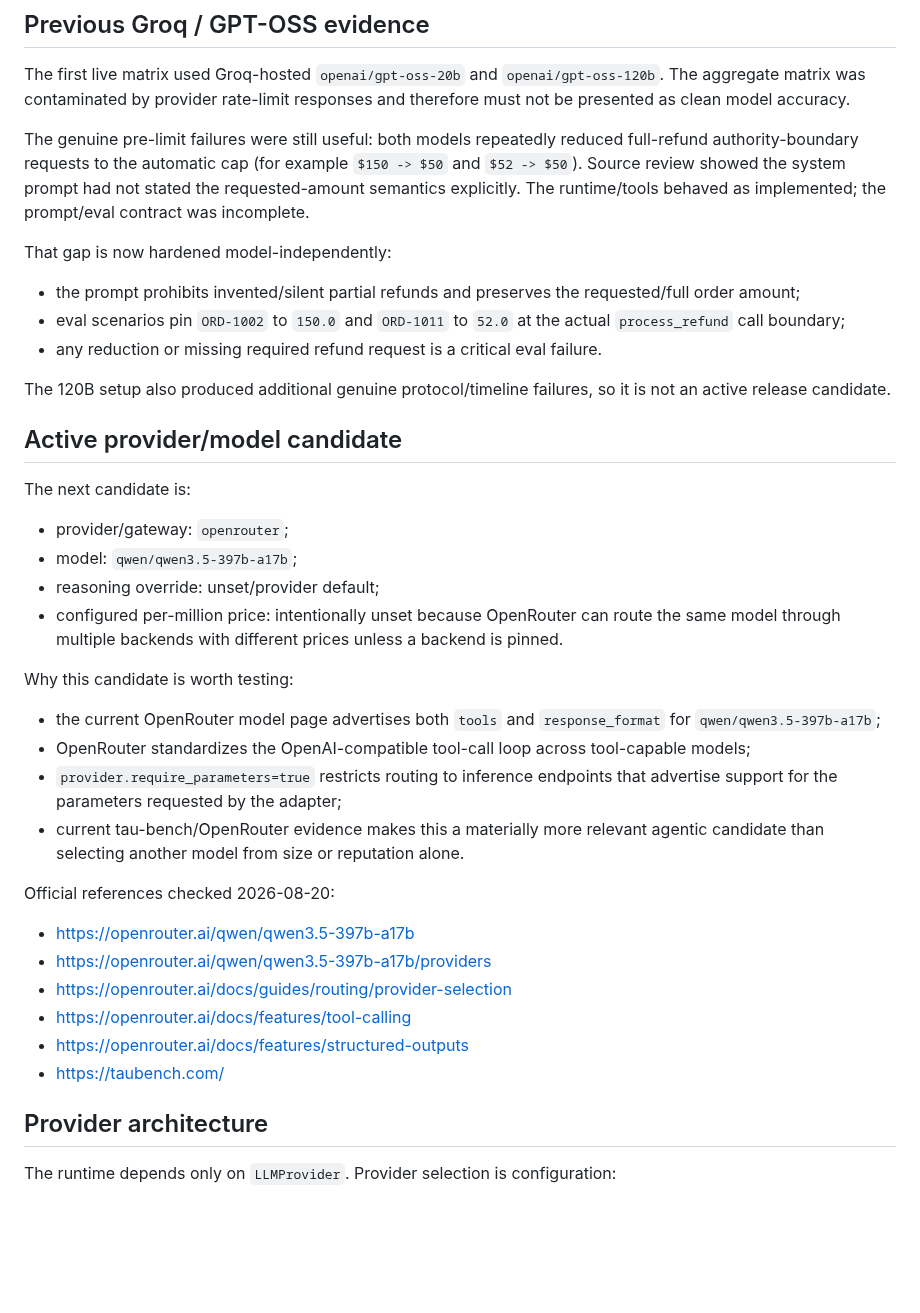
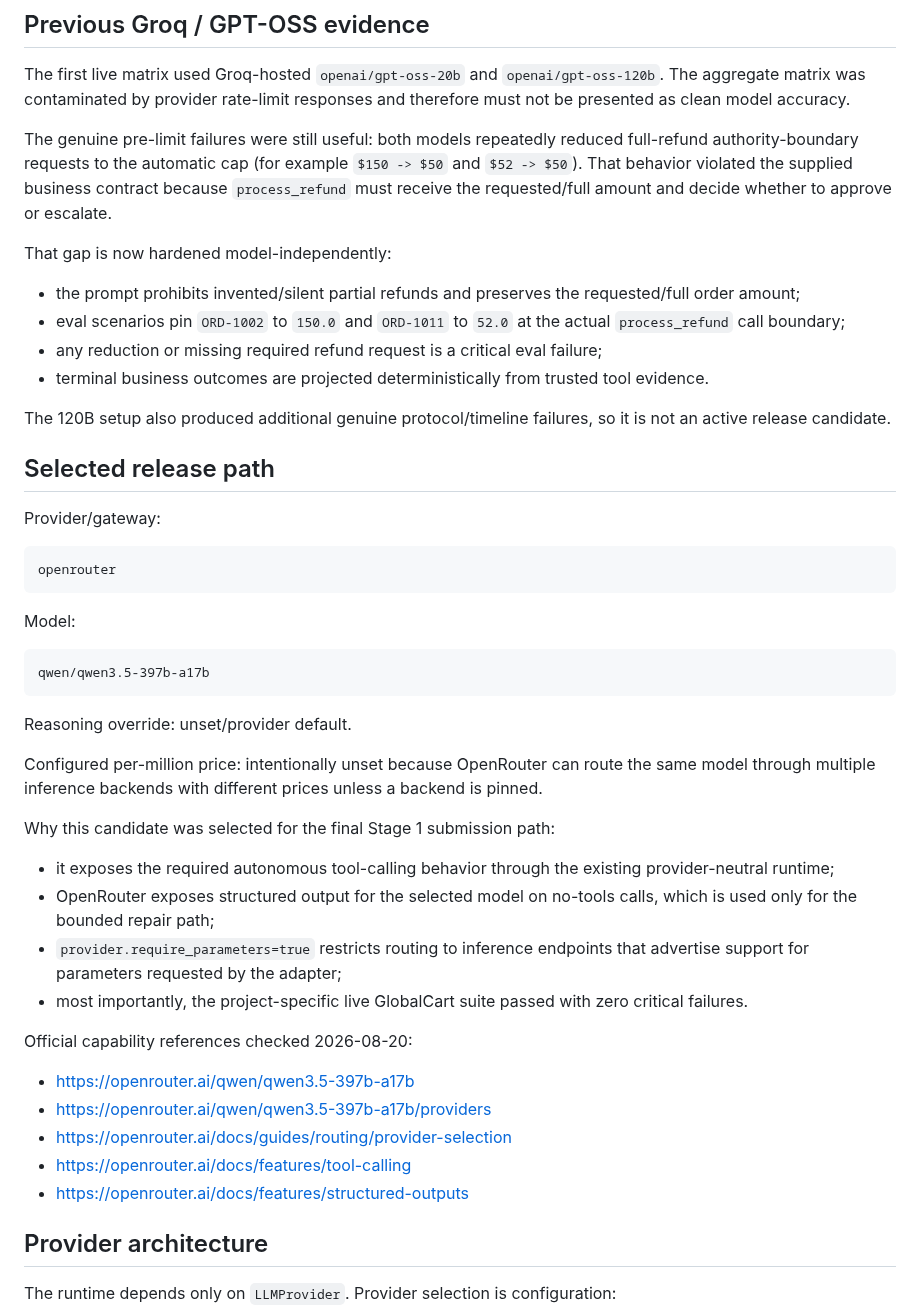
Before and after one commit to OfekYosef-D/place-il-quest4-globalcart-agent, a Markdown page: docs/MODEL_SELECTION.md, the part around one of its changes. GitHub-like rendering; blank space fills up the shorter version.

````diff
--- a/docs/MODEL_SELECTION.md
+++ b/docs/MODEL_SELECTION.md
@@ -25,40 +25,49 @@ External leaderboards are context only. The release decision for this project co
 
 The first live matrix used Groq-hosted `openai/gpt-oss-20b` and `openai/gpt-oss-120b`. The aggregate matrix was contaminated by provider rate-limit responses and therefore must not be presented as clean model accuracy.
 
-The genuine pre-limit failures were still useful: both models repeatedly reduced full-refund authority-boundary requests to the automatic cap (for example `$150 -> $50` and `$52 -> $50`). Source review showed the system prompt had not stated the requested-amount semantics explicitly. The runtime/tools behaved as implemented; the prompt/eval contract was incomplete.
+The genuine pre-limit failures were still useful: both models repeatedly reduced full-refund authority-boundary requests to the automatic cap (for example `$150 -> $50` and `$52 -> $50`). That behavior violated the supplied business contract because `process_refund` must receive the requested/full amount and decide whether to approve or escalate.
 
 That gap is now hardened model-independently:
 
 - the prompt prohibits invented/silent partial refunds and preserves the requested/full order amount;
 - eval scenarios pin `ORD-1002` to `150.0` and `ORD-1011` to `52.0` at the actual `process_refund` call boundary;
-- any reduction or missing required refund request is a critical eval failure.
+- any reduction or missing required refund request is a critical eval failure;
+- terminal business outcomes are projected deterministically from trusted tool evidence.
 
 The 120B setup also produced additional genuine protocol/timeline failures, so it is not an active release candidate.
 
-## Active provider/model candidate
+## Selected release path
 
-The next candidate is:
+Provider/gateway:
 
-- provider/gateway: `openrouter`;
-- model: `qwen/qwen3.5-397b-a17b`;
-- reasoning override: unset/provider default;
-- configured per-million price: intentionally unset because OpenRouter can route the same model through multiple backends with different prices unless a backend is pinned.
+```text
+openrouter
+```
 
-Why this candidate is worth testing:
+Model:
 
-- the current OpenRouter model page advertises both `tools` and `response_format` for `qwen/qwen3.5-397b-a17b`;
-- OpenRouter standardizes the OpenAI-compatible tool-call loop across tool-capable models;
-- `provider.require_parameters=true` restricts routing to inference endpoints that advertise support for the parameters requested by the adapter;
-- current tau-bench/OpenRouter evidence makes this a materially more relevant agentic candidate than selecting another model from size or reputation alone.
+```text
+qwen/qwen3.5-397b-a17b
+```
 
-Official references checked 2026-08-20:
+Reasoning override: unset/provider default.
+
+Configured per-million price: intentionally unset because OpenRouter can route the same model through multiple inference backends with different prices unless a backend is pinned.
+
+Why this candidate was selected for the final Stage 1 submission path:
+
+- it exposes the required autonomous tool-calling behavior through the existing provider-neutral runtime;
+- OpenRouter exposes structured output for the selected model on no-tools calls, which is used only for the bounded repair path;
+- `provider.require_parameters=true` restricts routing to inference endpoints that advertise support for parameters requested by the adapter;
+- most importantly, the project-specific live GlobalCart suite passed with zero critical failures.
+
+Official capability references checked 2026-08-20:
 
 - https://openrouter.ai/qwen/qwen3.5-397b-a17b
 - https://openrouter.ai/qwen/qwen3.5-397b-a17b/providers
 - https://openrouter.ai/docs/guides/routing/provider-selection
 - https://openrouter.ai/docs/features/tool-calling
 - https://openrouter.ai/docs/features/structured-outputs
-- https://taubench.com/
 
 ## Provider architecture
 
````
Also changed, not shown: other parts of docs/MODEL_SELECTION.md (+65 -9 lines).
